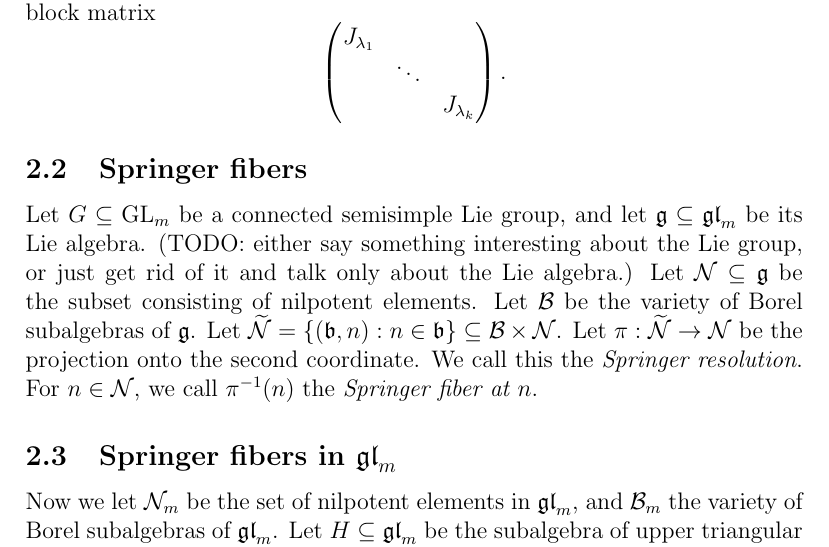
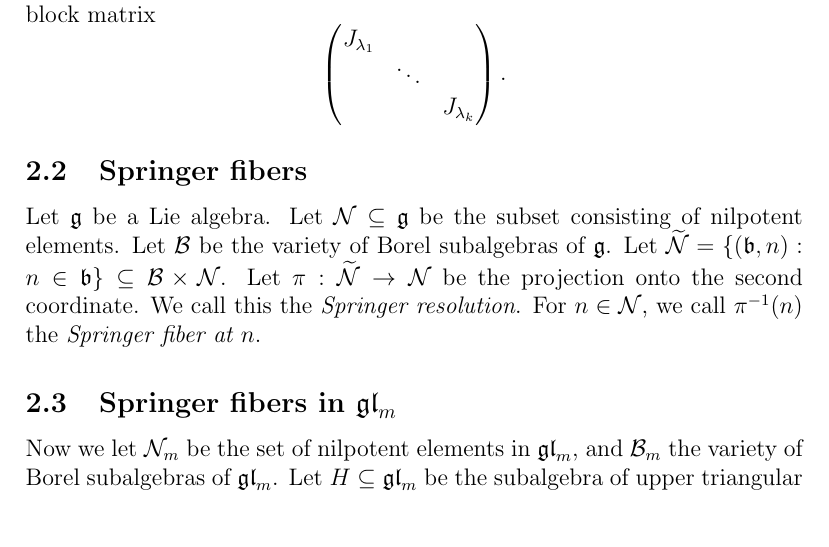
Before and after one commit to OwenConoly/springer, a LaTeX document (paper.tex): part of page 1 of 22, cut so that both start at the same text, the shorter picture padded with empty space. Compiled offline with pdfLaTeX.

Commit message:
no lie group

```diff
--- a/paper.tex
+++ b/paper.tex
@@ -92,9 +92,7 @@ Given a partition \(\lambda = (\lambda_1, ..., \lambda_k)\), we write \(J(\lambd
 
 
 \subsection{Springer fibers}
-Let \(G \subseteq \GL_m\) be a connected semisimple Lie group, and let \(\mathfrak{g} \subseteq \gl_m\) be its Lie algebra.
-(TODO: either say something interesting about the Lie group, or just get rid of it and talk only about the Lie algebra.)
-% ^I take this scope because it is about what Yuzhou Gu said.
+Let \(\mathfrak{g}\) be a Lie algebra.
 Let \(\mathcal{N} \subseteq \mathfrak{g}\) be the subset consisting of nilpotent elements.
 Let \(\mathcal{B}\) be the variety of Borel subalgebras of \(\mathfrak{g}\).
 Let \(\widetilde{\mathcal{N}} = \{(\mathfrak{b}, n) : n \in \mathfrak{b}\} \subseteq \mathcal{B} \times \mathcal{N}\).
```
Also changed, not shown: paper.pdf.
